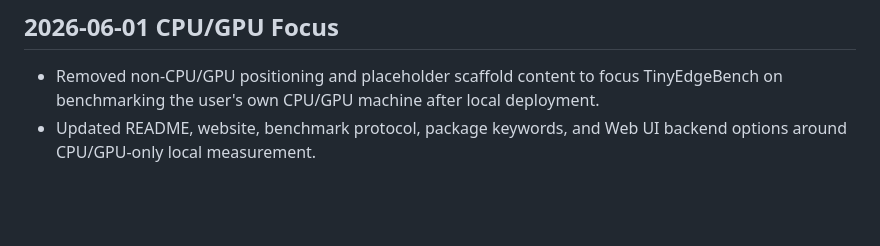
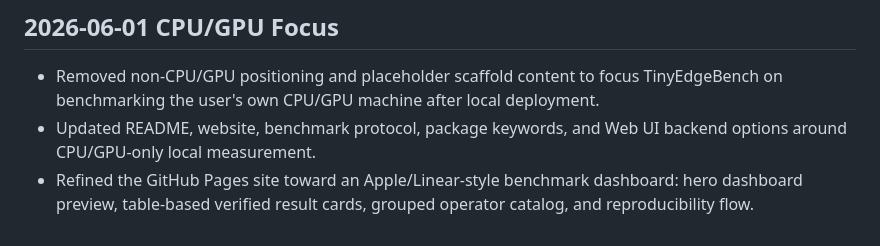
Before and after one commit to keys2023190905023/TinyEdgeBench, a Markdown page: PROGRESS.md, the part around the change. GitHub-like rendering; blank space fills up the shorter version.

```diff
--- a/PROGRESS.md
+++ b/PROGRESS.md
@@ -100,3 +100,4 @@
 
 - Removed non-CPU/GPU positioning and placeholder scaffold content to focus TinyEdgeBench on benchmarking the user's own CPU/GPU machine after local deployment.
 - Updated README, website, benchmark protocol, package keywords, and Web UI backend options around CPU/GPU-only local measurement.
+- Refined the GitHub Pages site toward an Apple/Linear-style benchmark dashboard: hero dashboard preview, table-based verified result cards, grouped operator catalog, and reproducibility flow.
```
Also changed, not shown: README.md (+2 -2 lines), docs/assets/tinyedgebench-dynamic-preview.png, 2 other files.
